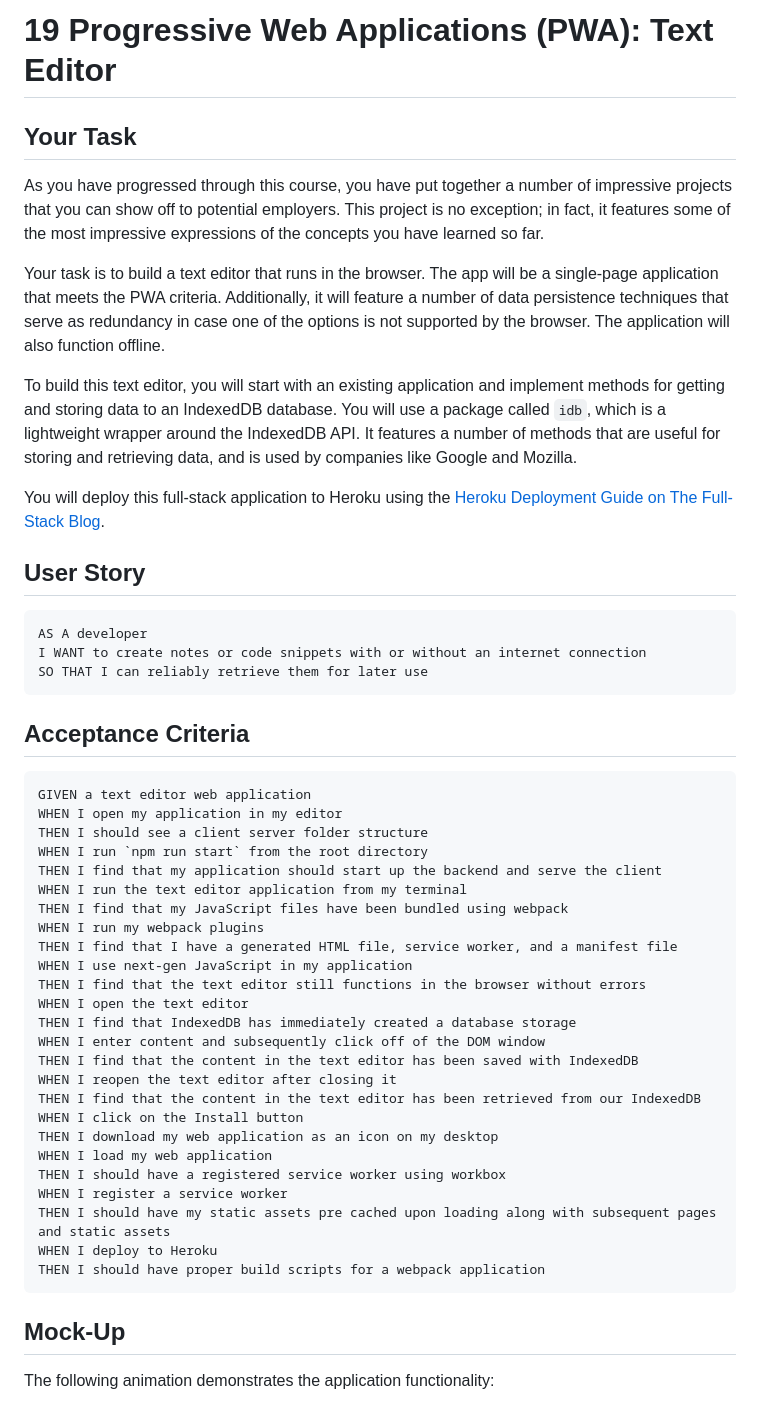
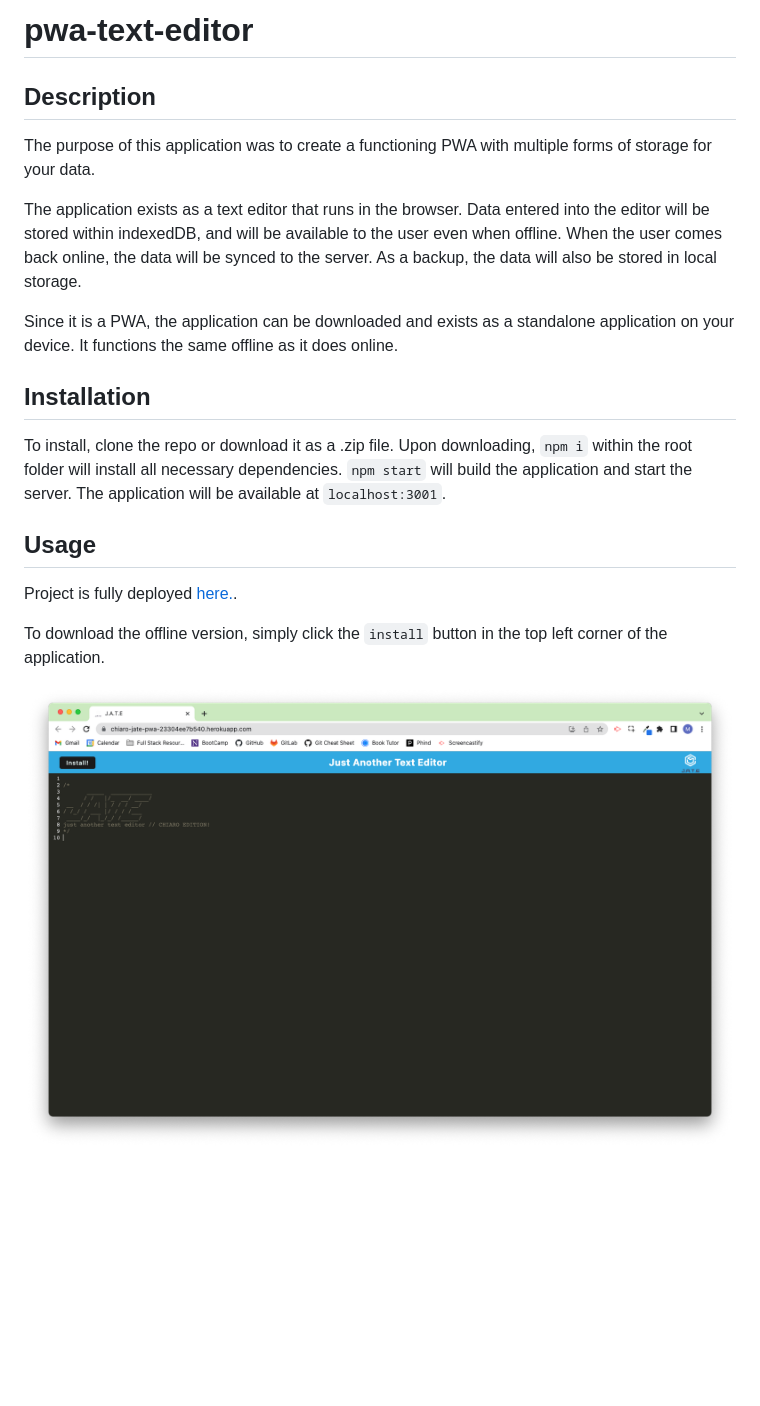
Before and after one commit to MattChiaro/pwa-text-editor, a Markdown page: README.md, the part around the change printed below. Rendered like a GitHub page; pictures changed too: readme-images/jate-demo.png (added); blank space fills up the shorter version.

````diff
--- a/README.md
+++ b/README.md
@@ -1,54 +1,23 @@
-# 19 Progressive Web Applications (PWA): Text Editor
+# pwa-text-editor
 
-## Your Task
+## Description
 
-As you have progressed through this course, you have put together a number of impressive projects that you can show off to potential employers. This project is no exception; in fact, it features some of the most impressive expressions of the concepts you have learned so far.
+The purpose of this application was to create a functioning PWA with multiple forms of storage for your data.
 
-Your task is to build a text editor that runs in the browser. The app will be a single-page application that meets the PWA criteria. Additionally, it will feature a number of data persistence techniques that serve as redundancy in case one of the options is not supported by the browser. The application will also function offline.
+The application exists as a text editor that runs in the browser. Data entered into the editor will be stored within indexedDB, and will be available to the user even when offline. When the user comes back online, the data will be synced to the server. As a backup, the data will also be stored in local storage.
 
-To build this text editor, you will start with an existing application and implement methods for getting and storing data to an IndexedDB database. You will use a package called `idb`, which is a lightweight wrapper around the IndexedDB API. It features a number of methods that are useful for storing and retrieving data, and is used by companies like Google and Mozilla.
+Since it is a PWA, the application can be downloaded and exists as a standalone application on your device. It functions the same offline as it does online.
 
-You will deploy this full-stack application to Heroku using the [Heroku Deployment Guide on The Full-Stack Blog](https://coding-boot-camp.github.io/full-stack/heroku/heroku-deployment-guide).
+## Installation
 
-## User Story
+To install, clone the repo or download it as a .zip file. Upon downloading, `npm i` within the root folder will install all necessary dependencies. `npm start` will build the application and start the server. The application will be available at `localhost:3001`.
 
-```md
-AS A developer
-I WANT to create notes or code snippets with or without an internet connection
-SO THAT I can reliably retrieve them for later use
-```
 
-## Acceptance Criteria
+## Usage
 
-```md
-GIVEN a text editor web application
-WHEN I open my application in my editor
-THEN I should see a client server folder structure
-WHEN I run `npm run start` from the root directory
-THEN I find that my application should start up the backend and serve the client
-WHEN I run the text editor application from my terminal
-THEN I find that my JavaScript files have been bundled using webpack
-WHEN I run my webpack plugins
-THEN I find that I have a generated HTML file, service worker, and a manifest file
-WHEN I use next-gen JavaScript in my application
-THEN I find that the text editor still functions in the browser without errors
-WHEN I open the text editor
-THEN I find that IndexedDB has immediately created a database storage
-WHEN I enter content and subsequently click off of the DOM window
-THEN I find that the content in the text editor has been saved with IndexedDB
-WHEN I reopen the text editor after closing it
-THEN I find that the content in the text editor has been retrieved from our IndexedDB
-WHEN I click on the Install button
-THEN I download my web application as an icon on my desktop
-WHEN I load my web application
-THEN I should have a registered service worker using workbox
-WHEN I register a service worker
-THEN I should have my static assets pre cached upon loading along with subsequent pages and static assets
-WHEN I deploy to Heroku
-THEN I should have proper build scripts for a webpack application
-```
+Project is fully deployed [here.](https://chiaro-jate-pwa-23304ee7b540.herokuapp.com/).
 
-## Mock-Up
+To download the offline version, simply click the `install` button in the top left corner of the application.
 
-The following animation demonstrates the application functionality:
+![application within browser](./readme-images/jate-demo.png)
 
````
Also changed, not shown: other parts of README.md (+2 -86 lines), Assets/01-manifest.png (deleted), Assets/02-service-worker.png (deleted), Assets/03-idb-storage.png (deleted), 1 other file.
